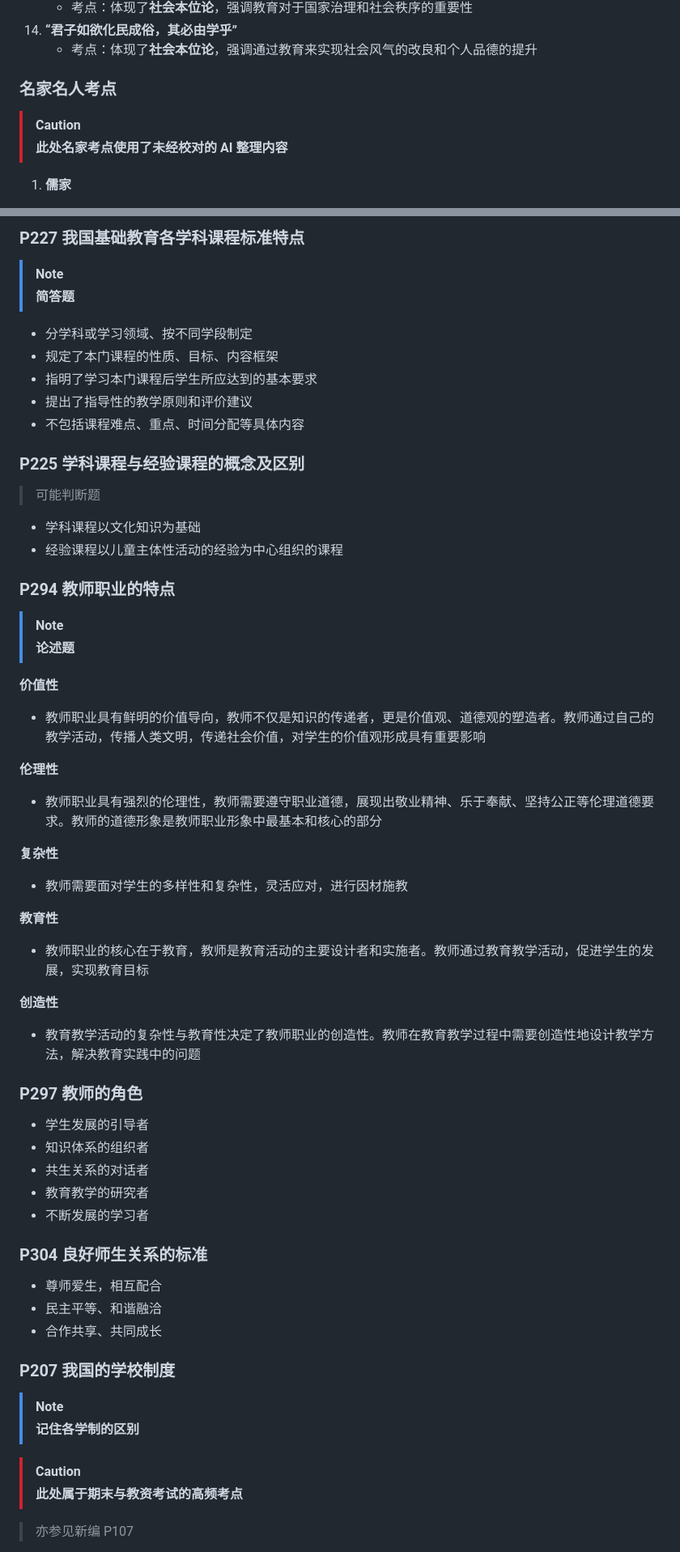
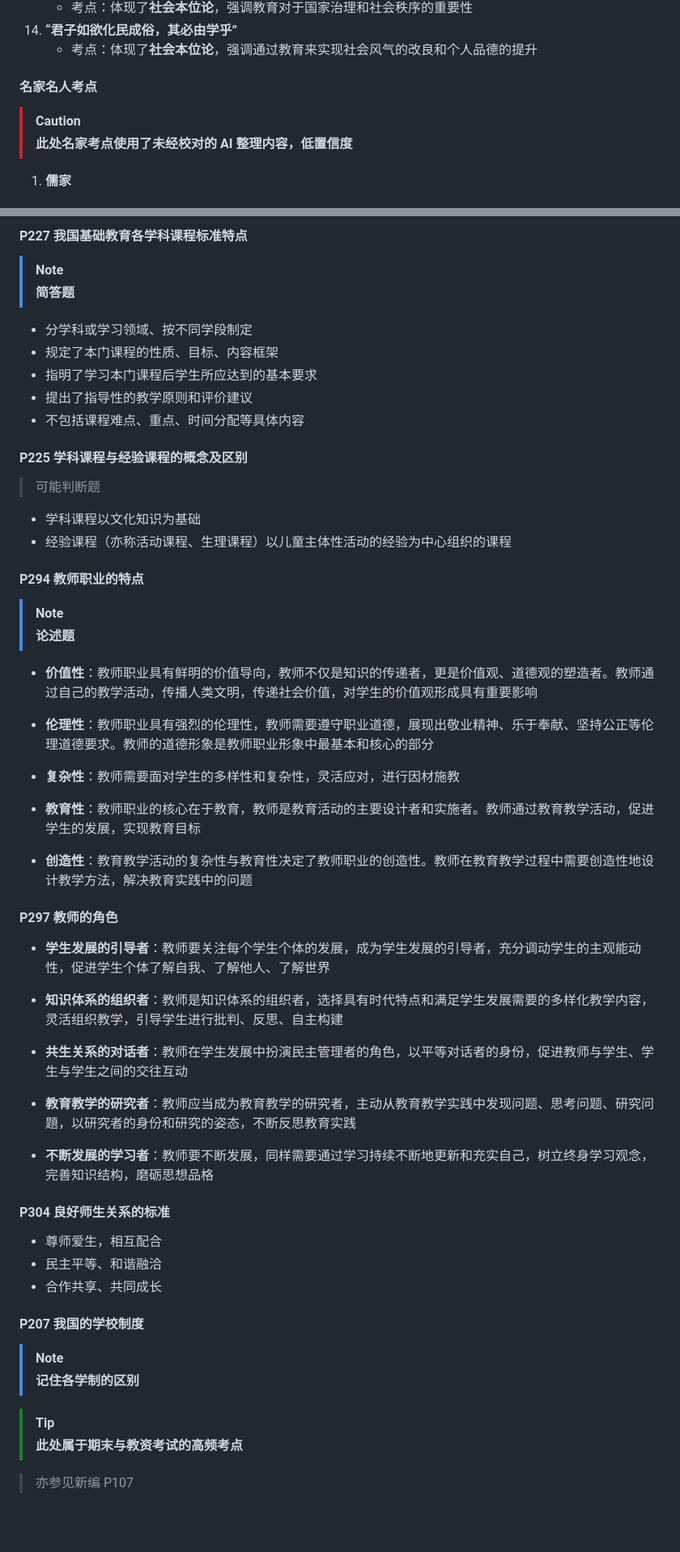
Before and after one commit to RickyZhu-420/Notes-on-Principles-of-Education, a Markdown page: rickyzhu420的教育学原理复习.md, 2 parts joined by grey strips. Shown: that part at 81% size. Drawn GitHub-style; blank space fills up the shorter version.

```diff
--- a/rickyzhu420的教育学原理复习.md
+++ b/rickyzhu420的教育学原理复习.md
@@ -91,11 +95,11 @@
 
 
 
-### 名家名人考点
+#### 名家名人考点
 
 > [!CAUTION]
 >
-> **此处名家考点使用了未经校对的 AI 整理内容**
+> **此处名家考点使用了未经校对的 AI 整理内容，低置信度**
 
 1. **儒家**
 
@@ -263,7 +313,7 @@
 
 
 
-### P227 我国基础教育各学科课程标准特点
+#### P227 我国基础教育各学科课程标准特点
 
 > [!NOTE]
 >
@@ -277,54 +327,49 @@
 
 
 
-### P225 学科课程与经验课程的概念及区别
+#### P225 学科课程与经验课程的概念及区别
 
 > 可能判断题
 
 - 学科课程以文化知识为基础
-- 经验课程以儿童主体性活动的经验为中心组织的课程
+- 经验课程（亦称活动课程、生理课程）以儿童主体性活动的经验为中心组织的课程
 
 
 
-### P294 教师职业的特点
+#### P294 教师职业的特点
 
 > [!NOTE]
 >
 > **论述题**
 
-**价值性**
+- **价值性**：教师职业具有鲜明的价值导向，教师不仅是知识的传递者，更是价值观、道德观的塑造者。教师通过自己的教学活动，传播人类文明，传递社会价值，对学生的价值观形成具有重要影响
 
-- 教师职业具有鲜明的价值导向，教师不仅是知识的传递者，更是价值观、道德观的塑造者。教师通过自己的教学活动，传播人类文明，传递社会价值，对学生的价值观形成具有重要影响
+- **伦理性**：教师职业具有强烈的伦理性，教师需要遵守职业道德，展现出敬业精神、乐于奉献、坚持公正等伦理道德要求。教师的道德形象是教师职业形象中最基本和核心的部分
 
-**伦理性**
+- **复杂性**：教师需要面对学生的多样性和复杂性，灵活应对，进行因材施教
 
-- 教师职业具有强烈的伦理性，教师需要遵守职业道德，展现出敬业精神、乐于奉献、坚持公正等伦理道德要求。教师的道德形象是教师职业形象中最基本和核心的部分
+- **教育性**：教师职业的核心在于教育，教师是教育活动的主要设计者和实施者。教师通过教育教学活动，促进学生的发展，实现教育目标
 
-**复杂性**
-
-- 教师需要面对学生的多样性和复杂性，灵活应对，进行因材施教
-
-**教育性**
-
-- 教师职业的核心在于教育，教师是教育活动的主要设计者和实施者。教师通过教育教学活动，促进学生的发展，实现教育目标
-
-**创造性**
-
-- 教育教学活动的复杂性与教育性决定了教师职业的创造性。教师在教育教学过程中需要创造性地设计教学方法，解决教育实践中的问题
+- **创造性**：教育教学活动的复杂性与教育性决定了教师职业的创造性。教师在教育教学过程中需要创造性地设计教学方法，解决教育实践中的问题
 
 
 
-### P297 教师的角色
+#### P297 教师的角色
 
-- 学生发展的引导者
-- 知识体系的组织者
-- 共生关系的对话者
-- 教育教学的研究者
-- 不断发展的学习者
+- **学生发展的引导者**：教师要关注每个学生个体的发展，成为学生发展的引导者，充分调动学生的主观能动性，促进学生个体了解自我、了解他人、了解世界
+
+- **知识体系的组织者**：教师是知识体系的组织者，选择具有时代特点和满足学生发展需要的多样化教学内容，灵活组织教学，引导学生进行批判、反思、自主构建
+
+- **共生关系的对话者**：教师在学生发展中扮演民主管理者的角色，以平等对话者的身份，促进教师与学生、学生与学生之间的交往互动
+
+- **教育教学的研究者**：教师应当成为教育教学的研究者，主动从教育教学实践中发现问题、思考问题、研究问題，以研究者的身份和研究的姿态，不断反思教育实践
+
+- **不断发展的学习者**：教师要不断发展，同样需要通过学习持续不断地更新和充实自己，树立终身学习观念，完善知识结构，磨砺思想品格
 
 
 
-### P304 良好师生关系的标准
+
+#### P304 良好师生关系的标准
 
 - 尊师爱生，相互配合
 - 民主平等、和谐融洽
@@ -332,13 +377,13 @@
 
 
 
-### P207 我国的学校制度
+#### P207 我国的学校制度
 
 > [!NOTE]
 >
 > **记住各学制的区别**
 
-> [!CAUTION]
+> [!TIP]
 >
 > **此处属于期末与教资考试的高频考点**
 
```
Also changed, not shown: other parts of rickyzhu420的教育学原理复习.md (+137 -105 lines).
